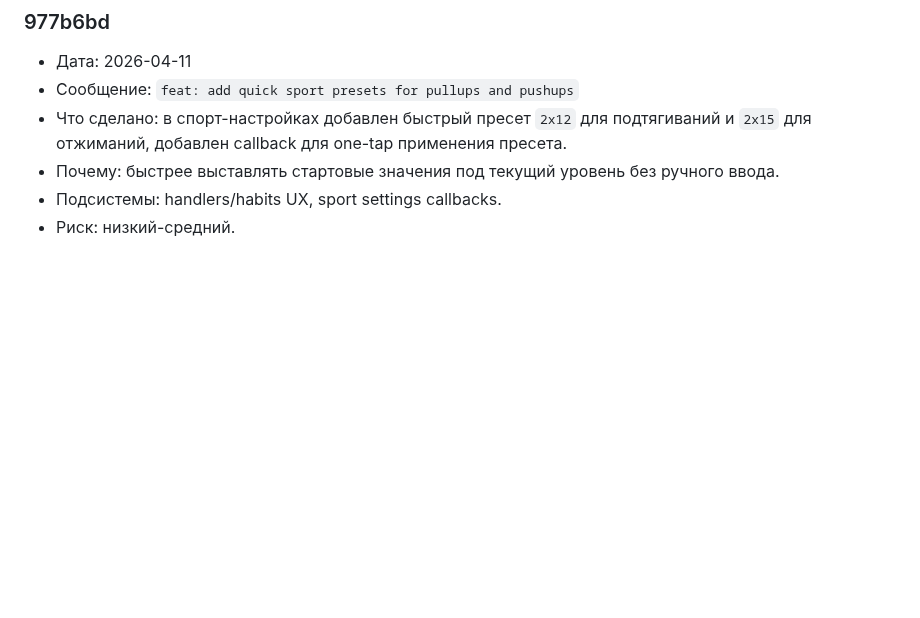
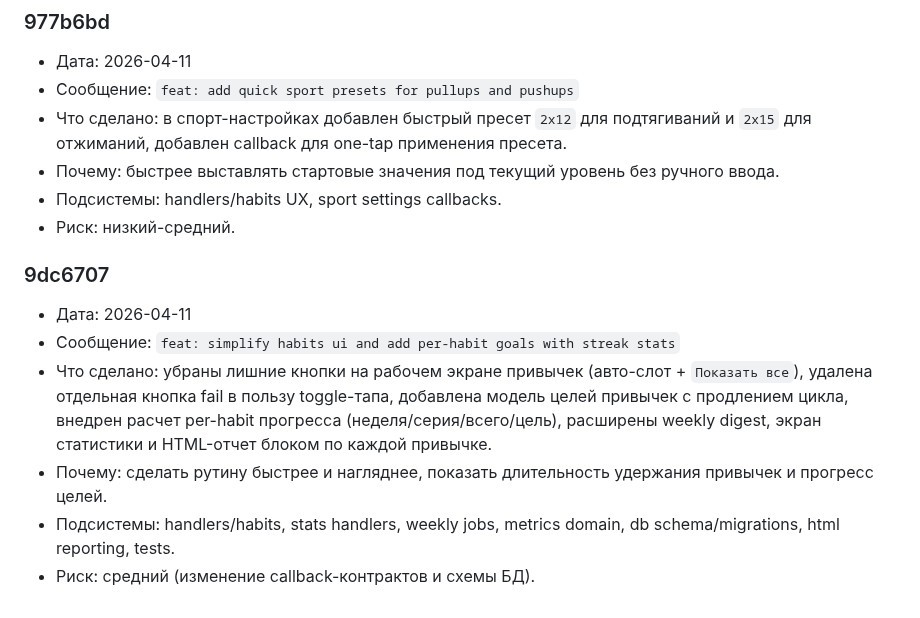
Before and after one commit to artkozk/develop-a-habit, a Markdown page: docs/COMMITS_LOG.md, the part around the change. Drawn GitHub-style; blank space fills up the shorter version.

```diff
--- a/docs/COMMITS_LOG.md
+++ b/docs/COMMITS_LOG.md
@@ -305,3 +305,11 @@
 - Почему: быстрее выставлять стартовые значения под текущий уровень без ручного ввода.
 - Подсистемы: handlers/habits UX, sport settings callbacks.
 - Риск: низкий-средний.
+
+### 9dc6707
+- Дата: 2026-04-11
+- Сообщение: `feat: simplify habits ui and add per-habit goals with streak stats`
+- Что сделано: убраны лишние кнопки на рабочем экране привычек (авто-слот + `Показать все`), удалена отдельная кнопка fail в пользу toggle-тапа, добавлена модель целей привычек с продлением цикла, внедрен расчет per-habit прогресса (неделя/серия/всего/цель), расширены weekly digest, экран статистики и HTML-отчет блоком по каждой привычке.
+- Почему: сделать рутину быстрее и нагляднее, показать длительность удержания привычек и прогресс целей.
+- Подсистемы: handlers/habits, stats handlers, weekly jobs, metrics domain, db schema/migrations, html reporting, tests.
+- Риск: средний (изменение callback-контрактов и схемы БД).
```
Also changed, not shown: docs/AI_FUNCTIONAL_SPEC_APPEND_ONLY.md (+5 -0 lines), docs/PRODUCT_SPEC_APPEND_ONLY.md (+5 -0 lines).
